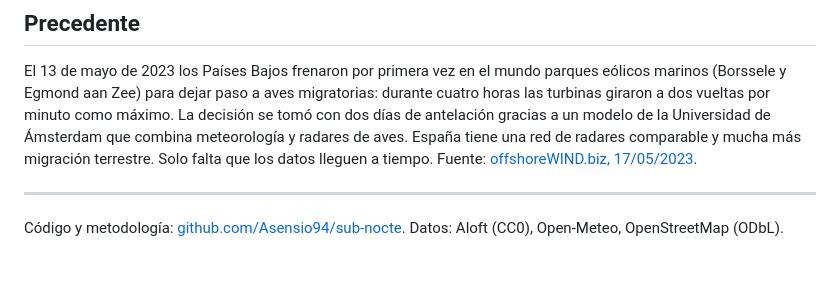
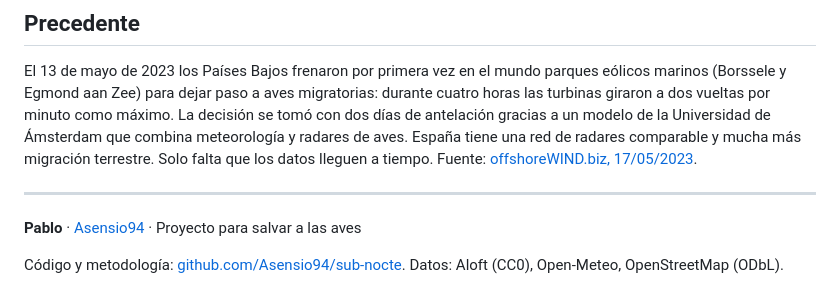
Before and after one commit to Asensio94/sub-nocte, a Markdown page: docs/proposal/proposal_es.md, the part around the change. GitHub-like rendering; blank space fills up the shorter version.

Commit message:
Sign the data-access proposal
Co-Authored-By: Claude Opus 5.5 <noreply@anthropic.com>

```diff
--- a/docs/proposal/proposal_es.md
+++ b/docs/proposal/proposal_es.md
@@ -60,5 +60,7 @@ El 13 de mayo de 2023 los Países Bajos frenaron por primera vez en el mundo par
 
 ---
 
+**Pablo** · [Asensio94](https://github.com/Asensio94) · Proyecto para salvar a las aves
+
 Código y metodología: [github.com/Asensio94/sub-nocte](https://github.com/Asensio94/sub-nocte). Datos: Aloft (CC0),
 Open-Meteo, OpenStreetMap (ODbL).
```
Also changed, not shown: docs/proposal/proposal_en.md (+2 -0 lines).
